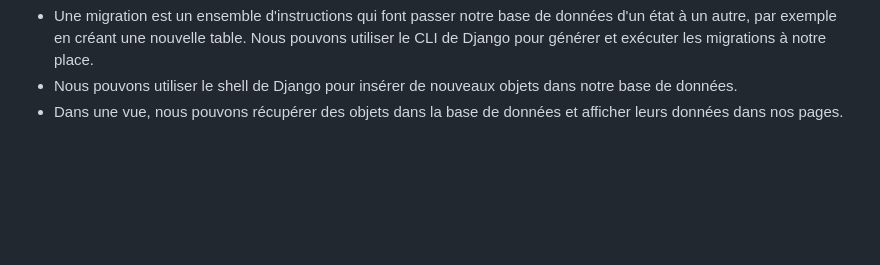
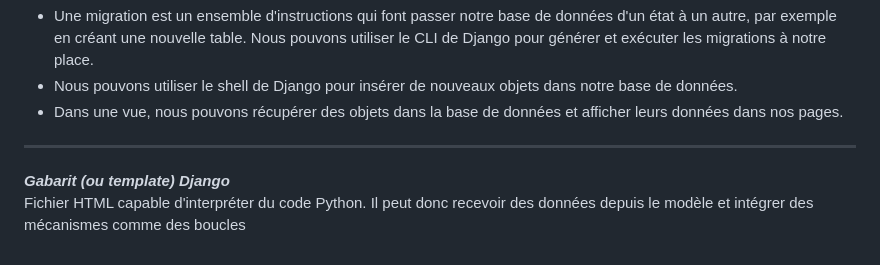
Before and after one commit to francksaounde/django-training-beginner, a Markdown page: README.md, the part around the change. GitHub-like rendering; blank space fills up the shorter version.

```diff
--- a/README.md
+++ b/README.md
@@ -116,3 +116,8 @@ On met ce code dans une vue.
 - Une migration est un ensemble d'instructions qui font passer notre base de données d'un état à un autre, par exemple en créant une nouvelle table. Nous pouvons utiliser le CLI de Django pour générer et exécuter les migrations à notre place.
 - Nous pouvons utiliser le shell de Django pour insérer de nouveaux objets dans notre base de données.
 - Dans une vue, nous pouvons récupérer des objets dans la base de données et afficher leurs données dans nos pages.
+
+-------------------------------------------------------------------------------------------------------------------------------------------------------------------------------------------------------
+
+***Gabarit (ou template) Django***
+Fichier HTML capable d'interpréter du code Python. Il peut donc recevoir des données depuis le modèle et intégrer des mécanismes comme des boucles
```
